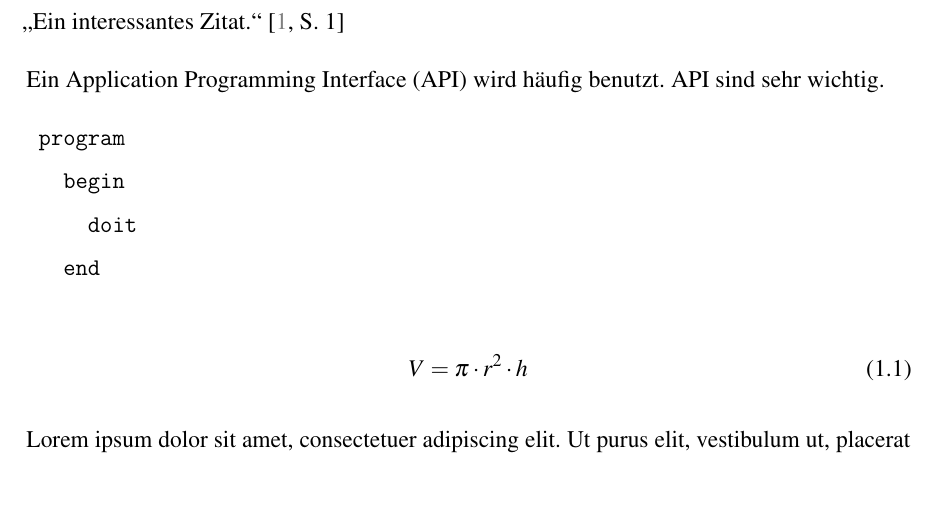
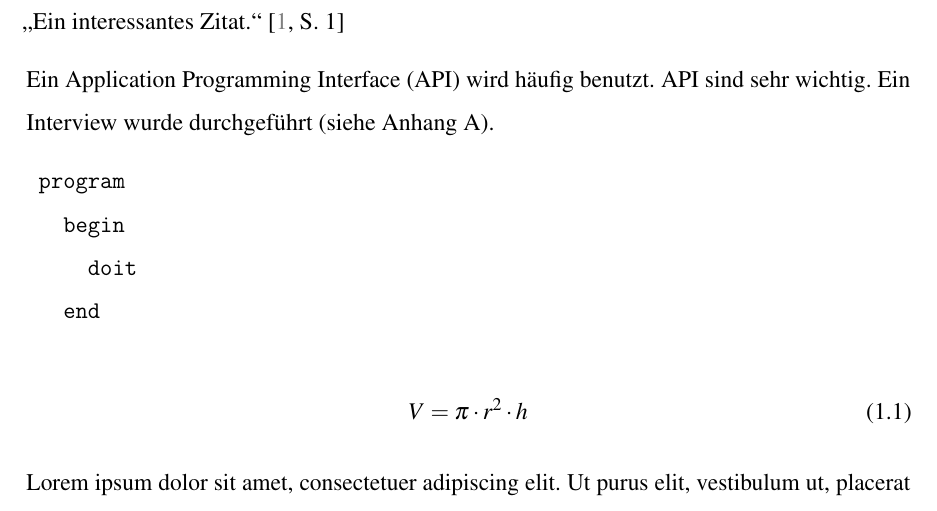
Before and after one commit to mauble/bachelor-template, a LaTeX document (main.tex): part of page 7 of 19, cut so that both start at the same text. Compiled offline with pdfLaTeX.

Commit message:
Update main.tex

```diff
--- a/main.tex
+++ b/main.tex
@@ -21,7 +21,7 @@
 
 \enquote{Ein interessantes Zitat.} \cite[1]{test}
 
-Ein \gls{api} wird häufig benutzt. \gls{api} sind sehr wichtig.
+Ein \gls{api} wird häufig benutzt. \gls{api} sind sehr wichtig. Ein Interview wurde durchgeführt \anyref{app:A}.
 
 \begin{verbatim}
  program
```
